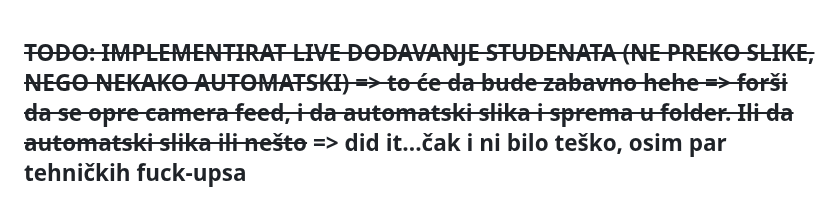
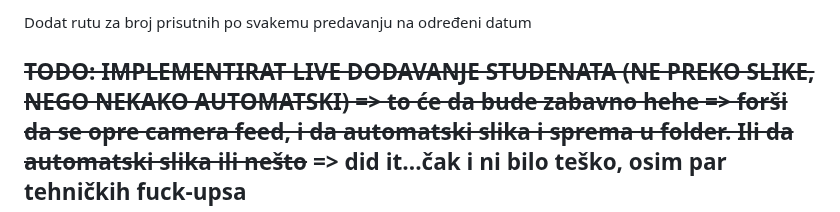
Before and after one commit to AntonioLabinjan/CV-attendance, a Markdown page: README.md, the part around the change. GitHub-like rendering.

```diff
--- a/README.md
+++ b/README.md
@@ -1,3 +1,5 @@
+Dodat rutu za broj prisutnih po svakemu predavanju na određeni datum
+
 ## ~~TODO: IMPLEMENTIRAT LIVE DODAVANJE STUDENATA (NE PREKO SLIKE, NEGO NEKAKO AUTOMATSKI) => to će da bude zabavno hehe => forši da se opre camera feed, i da automatski slika i sprema u folder. Ili da automatski slika ili nešto~~ => did it...čak i ni bilo teško, osim par tehničkih fuck-upsa
 
 
```
